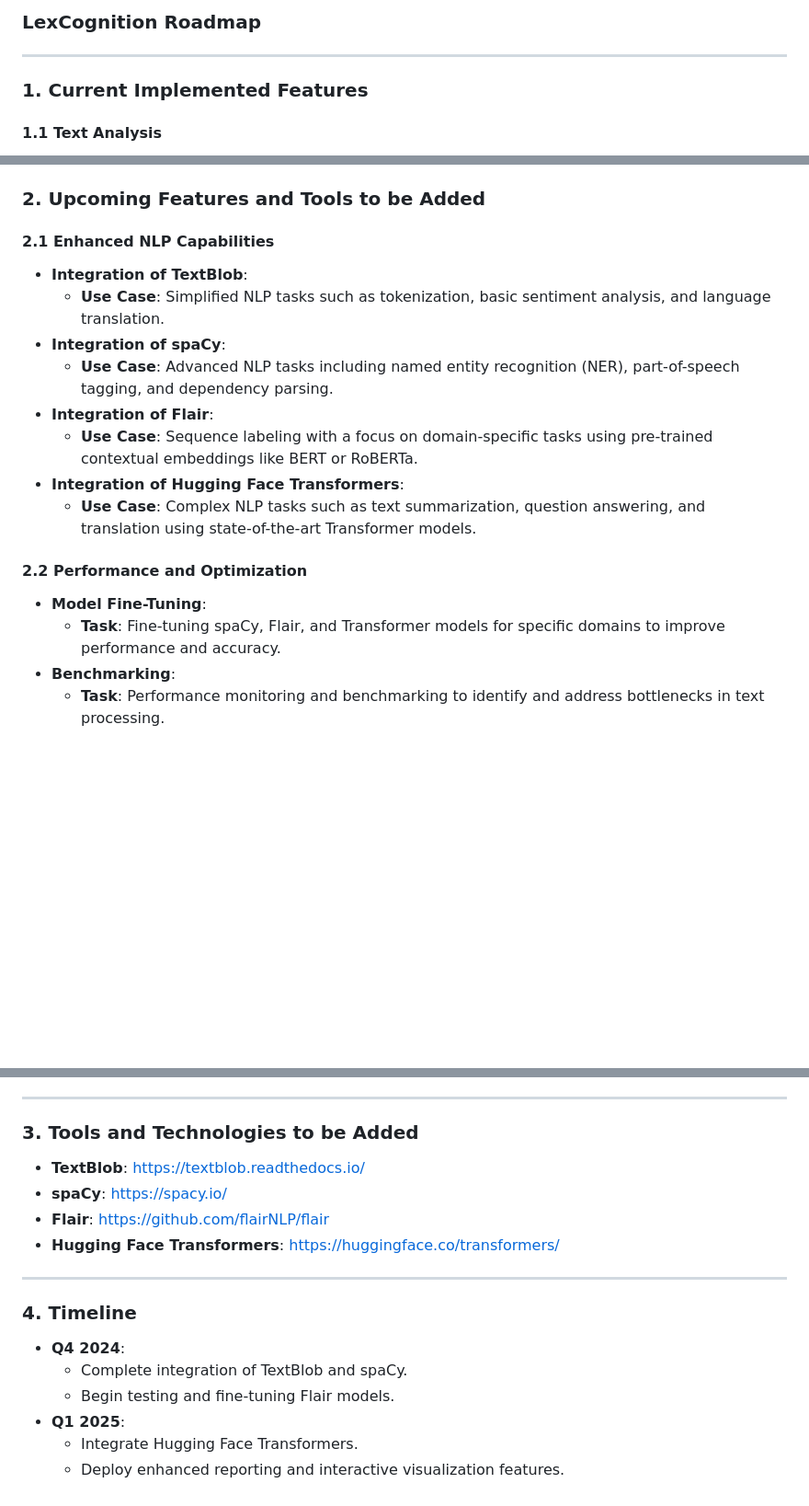
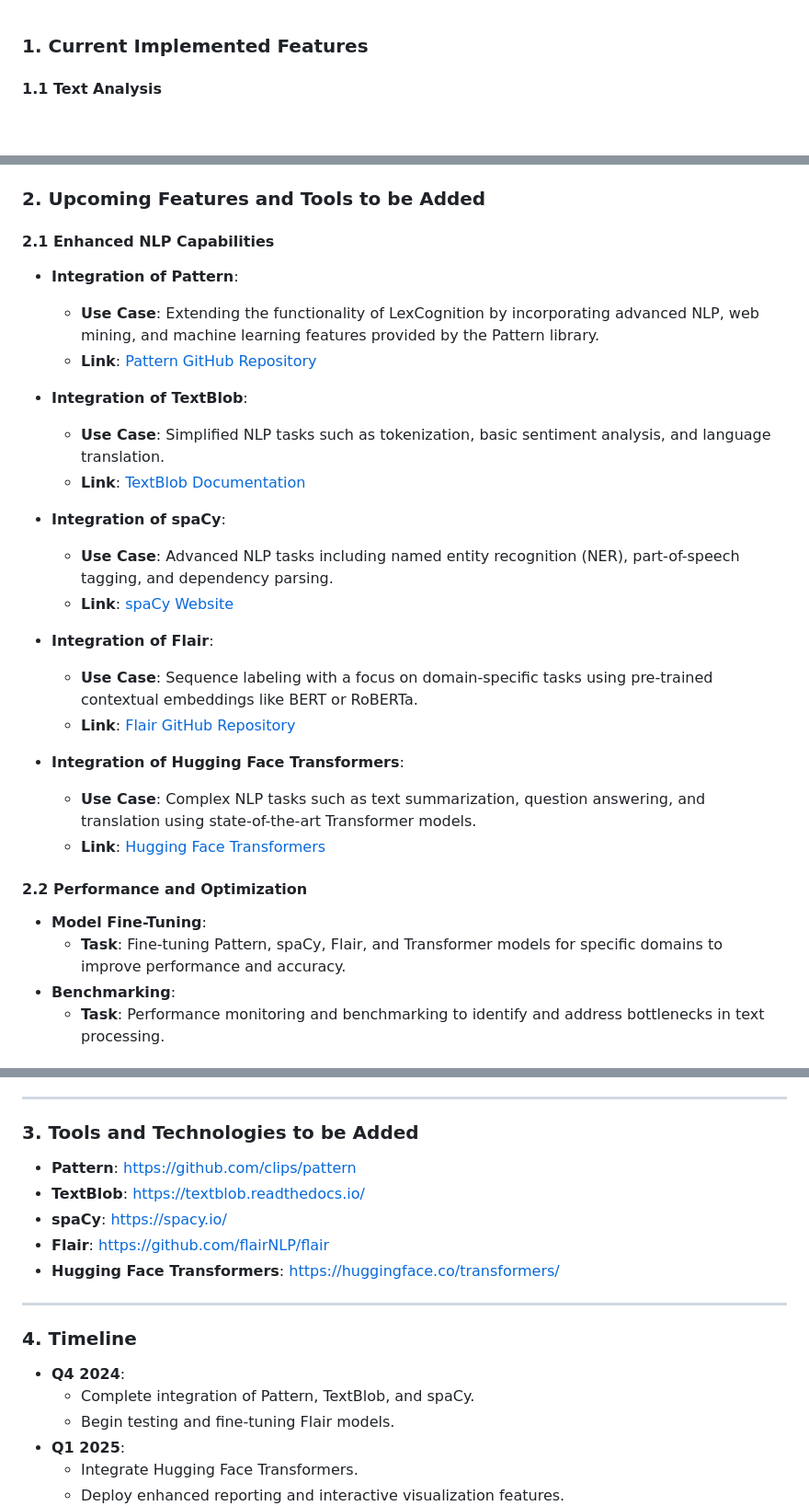
Before and after one commit to AxiMinds/LexCognition, a Markdown page: ROADMAP.md, 3 parts joined by grey strips. Shown: that part at 92% size. Rendered like a GitHub page; blank space fills up the shorter version.

```diff
--- a/ROADMAP.md
+++ b/ROADMAP.md
@@ -1,7 +1,3 @@
-### **LexCognition Roadmap**
-
----
-
 ### **1. Current Implemented Features**
 
 #### **1.1 Text Analysis**
@@ -25,18 +21,30 @@
 ### **2. Upcoming Features and Tools to be Added**
 
 #### **2.1 Enhanced NLP Capabilities**
+
+   - **Integration of Pattern**:
+     - **Use Case**: Extending the functionality of LexCognition by incorporating advanced NLP, web mining, and machine learning features provided by the Pattern library.
+     - **Link**: [Pattern GitHub Repository](https://github.com/clips/pattern)
+
    - **Integration of TextBlob**:
      - **Use Case**: Simplified NLP tasks such as tokenization, basic sentiment analysis, and language translation.
+     - **Link**: [TextBlob Documentation](https://textblob.readthedocs.io/)
+
    - **Integration of spaCy**:
      - **Use Case**: Advanced NLP tasks including named entity recognition (NER), part-of-speech tagging, and dependency parsing.
+     - **Link**: [spaCy Website](https://spacy.io/)
+
    - **Integration of Flair**:
      - **Use Case**: Sequence labeling with a focus on domain-specific tasks using pre-trained contextual embeddings like BERT or RoBERTa.
+     - **Link**: [Flair GitHub Repository](https://github.com/flairNLP/flair)
+
    - **Integration of Hugging Face Transformers**:
      - **Use Case**: Complex NLP tasks such as text summarization, question answering, and translation using state-of-the-art Transformer models.
+     - **Link**: [Hugging Face Transformers](https://huggingface.co/transformers/)
 
 #### **2.2 Performance and Optimization**
    - **Model Fine-Tuning**:
-     - **Task**: Fine-tuning spaCy, Flair, and Transformer models for specific domains to improve performance and accuracy.
+     - **Task**: Fine-tuning Pattern, spaCy, Flair, and Transformer models for specific domains to improve performance and accuracy.
    - **Benchmarking**:
      - **Task**: Performance monitoring and benchmarking to identify and address bottlenecks in text processing.
 
@@ -64,6 +72,7 @@
 
 ### **3. Tools and Technologies to be Added**
 
+- **Pattern**: https://github.com/clips/pattern
 - **TextBlob**: https://textblob.readthedocs.io/
 - **spaCy**: https://spacy.io/
 - **Flair**: https://github.com/flairNLP/flair
@@ -74,7 +83,7 @@
 ### **4. Timeline**
 
 - **Q4 2024**:
-  - Complete integration of TextBlob and spaCy.
+  - Complete integration of Pattern, TextBlob, and spaCy.
   - Begin testing and fine-tuning Flair models.
 - **Q1 2025**:
   - Integrate Hugging Face Transformers.
```
